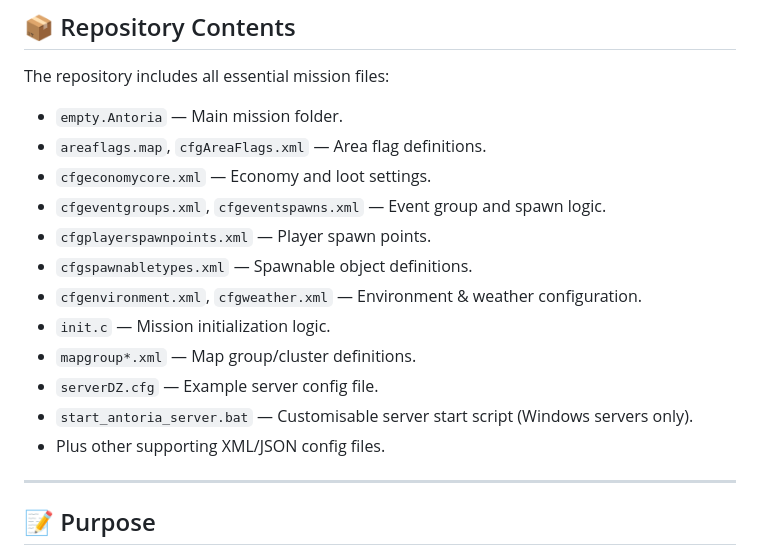
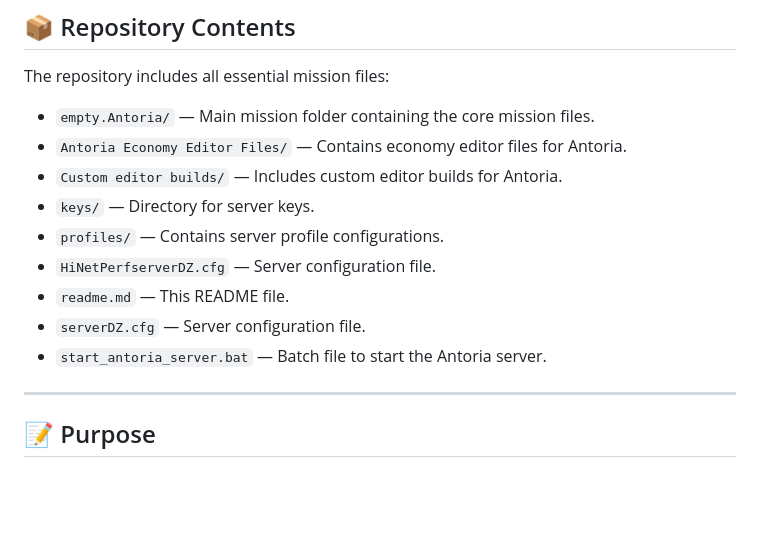
Before and after one commit to Elektr0Vodka/empty.Antoria, a Markdown page: readme.md, the part around the change. Rendered like a GitHub page; blank space fills up the shorter version.

```diff
--- a/readme.md
+++ b/readme.md
@@ -9,18 +9,15 @@ This repository contains the core configuration files needed to deploy and run t
 
 The repository includes all essential mission files:
 
-- `empty.Antoria` — Main mission folder.
-- `areaflags.map`, `cfgAreaFlags.xml` — Area flag definitions.
-- `cfgeconomycore.xml` — Economy and loot settings.
-- `cfgeventgroups.xml`, `cfgeventspawns.xml` — Event group and spawn logic.
-- `cfgplayerspawnpoints.xml` — Player spawn points.
-- `cfgspawnabletypes.xml` — Spawnable object definitions.
-- `cfgenvironment.xml`, `cfgweather.xml` — Environment & weather configuration.
-- `init.c` — Mission initialization logic.
-- `mapgroup*.xml` — Map group/cluster definitions.
-- `serverDZ.cfg` — Example server config file.
-- `start_antoria_server.bat` — Customisable server start script (Windows servers only).
-- Plus other supporting XML/JSON config files.
+- `empty.Antoria/` — Main mission folder containing the core mission files.
+- `Antoria Economy Editor Files/` — Contains economy editor files for Antoria.
+- `Custom editor builds/` — Includes custom editor builds for Antoria.
+- `keys/` — Directory for server keys.
+- `profiles/` — Contains server profile configurations.
+- `HiNetPerfserverDZ.cfg` — Server configuration file.
+- `readme.md` — This README file.
+- `serverDZ.cfg` — Server configuration file.
+- `start_antoria_server.bat` — Batch file to start the Antoria server.
 
 ---
 
```
